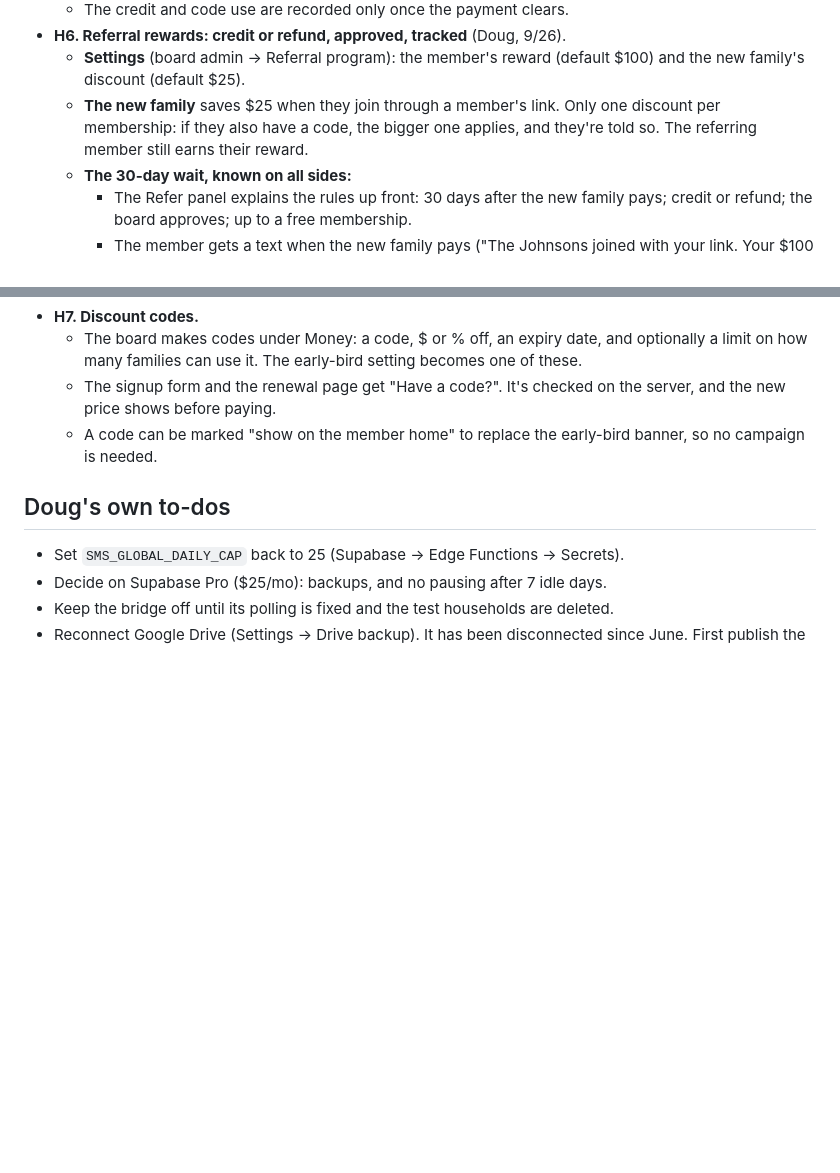
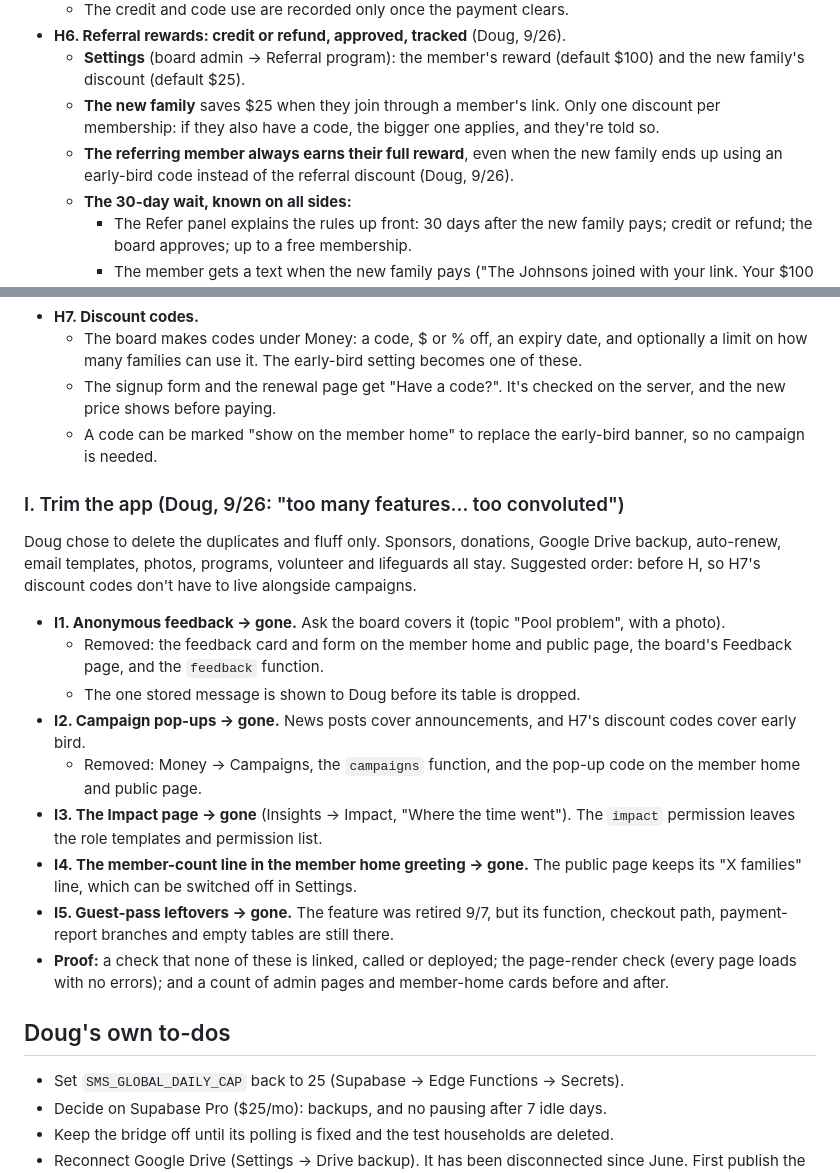
Before and after one commit to poolside-app/web, a Markdown page: PLAN.md, 2 parts joined by grey strips. Drawn GitHub-style; blank space fills up the shorter version.

Commit message:
PLAN.md: I1–I5 trim (feedback, campaigns, impact, member-count line, guest-pass leftovers); H6 referral reward always goes to the referrer
Co-Authored-By: Claude Opus 5.5 <noreply@anthropic.com>

```diff
--- a/PLAN.md
+++ b/PLAN.md
@@ -272,7 +272,8 @@ Steps (each: failing test first, then the fix, then proof):
   - The credit and code use are recorded only once the payment clears.
 - **H6. Referral rewards: credit or refund, approved, tracked** (Doug, 9/26).
   - **Settings** (board admin → Referral program): the member's reward (default $100) and the new family's discount (default $25).
-  - **The new family** saves $25 when they join through a member's link. Only one discount per membership: if they also have a code, the bigger one applies, and they're told so. The referring member still earns their reward.
+  - **The new family** saves $25 when they join through a member's link. Only one discount per membership: if they also have a code, the bigger one applies, and they're told so.
+  - **The referring member always earns their full reward**, even when the new family ends up using an early-bird code instead of the referral discount (Doug, 9/26).
   - **The 30-day wait, known on all sides:**
     - The Refer panel explains the rules up front: 30 days after the new family pays; credit or refund; the board approves; up to a free membership.
     - The member gets a text when the new family pays ("The Johnsons joined with your link. Your $100 unlocks Oct 26") and another on unlock day.
@@ -291,6 +292,19 @@ Steps (each: failing test first, then the fix, then proof):
   - The signup form and the renewal page get "Have a code?". It's checked on the server, and the new price shows before paying.
   - A code can be marked "show on the member home" to replace the early-bird banner, so no campaign is needed.
 
+### I. Trim the app (Doug, 9/26: "too many features… too convoluted")
+Doug chose to delete the duplicates and fluff only. Sponsors, donations, Google Drive backup, auto-renew, email templates, photos, programs, volunteer and lifeguards all stay.
+Suggested order: before H, so H7's discount codes don't have to live alongside campaigns.
+- **I1. Anonymous feedback → gone.** Ask the board covers it (topic "Pool problem", with a photo).
+  - Removed: the feedback card and form on the member home and public page, the board's Feedback page, and the `feedback` function.
+  - The one stored message is shown to Doug before its table is dropped.
+- **I2. Campaign pop-ups → gone.** News posts cover announcements, and H7's discount codes cover early bird.
+  - Removed: Money → Campaigns, the `campaigns` function, and the pop-up code on the member home and public page.
+- **I3. The Impact page → gone** (Insights → Impact, "Where the time went"). The `impact` permission leaves the role templates and permission list.
+- **I4. The member-count line in the member home greeting → gone.** The public page keeps its "X families" line, which can be switched off in Settings.
+- **I5. Guest-pass leftovers → gone.** The feature was retired 9/7, but its function, checkout path, payment-report branches and empty tables are still there.
+- **Proof:** a check that none of these is linked, called or deployed; the page-render check (every page loads with no errors); and a count of admin pages and member-home cards before and after.
+
 ## Doug's own to-dos
 - Set `SMS_GLOBAL_DAILY_CAP` back to 25 (Supabase → Edge Functions → Secrets).
 - Decide on Supabase Pro ($25/mo): backups, and no pausing after 7 idle days.
```
